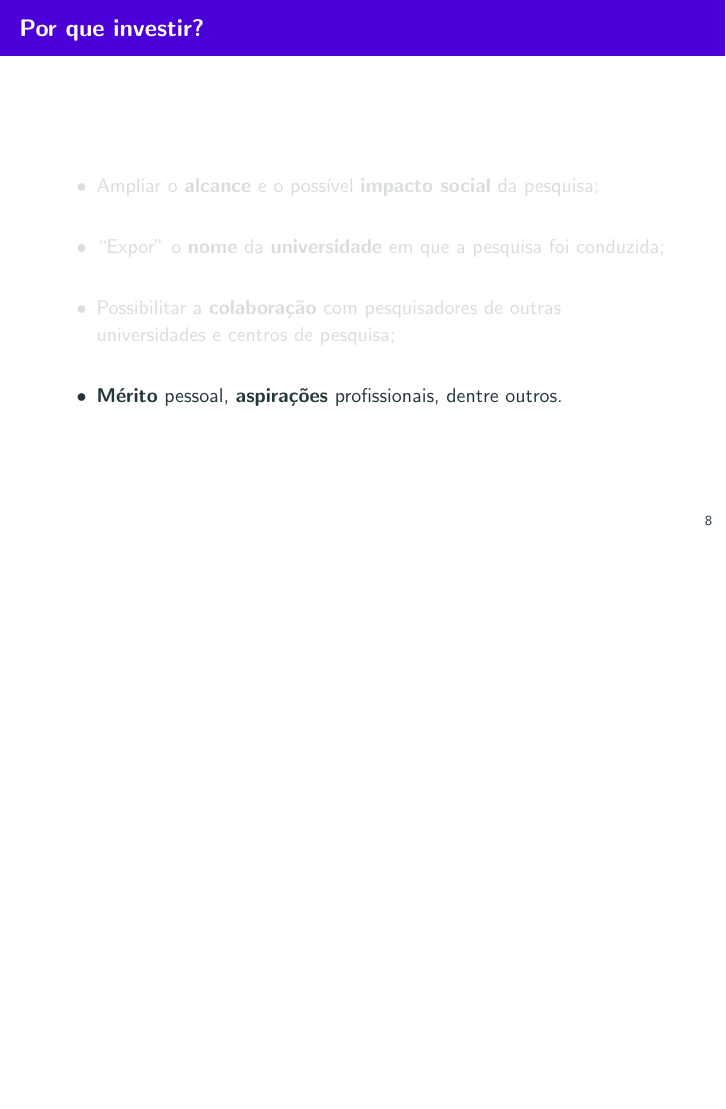
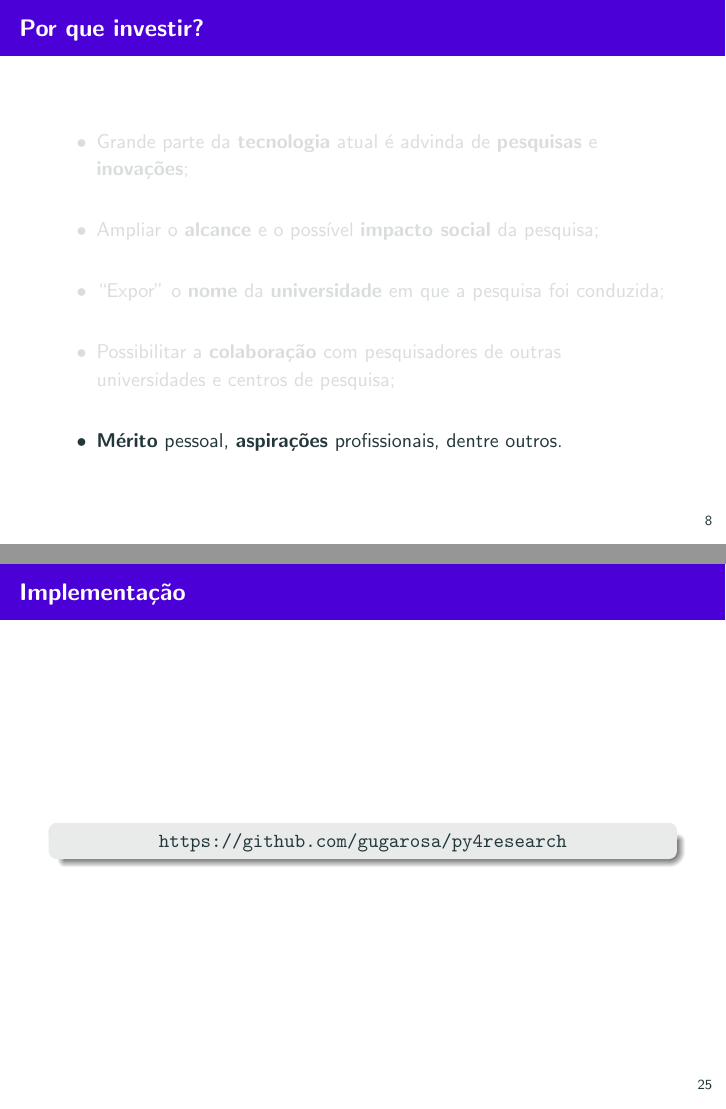
Before and after one commit to gugarosa/py4research, LaTeX slides (slides/slides.tex, which reads slides/sections/tutorial.tex, slides/sections/visibility.tex): page 16 of 66 before the commit and pages 17 and 52 of 68 after it, the two joined at a grey line, the shorter picture padded with empty space. Compiled offline with pdfLaTeX.

Commit message:
chore(slides): Finishing up slides presentation.

```diff
--- a/slides/sections/tutorial.tex
+++ b/slides/sections/tutorial.tex
@@ -28,6 +28,13 @@
 \label{ss.implementation}
 
 \begin{frame}{Implementação}
+	\begin{alertblock}{}
+		\centering
+		\url{https://github.com/gugarosa/py4research}
+	\end{alertblock}
+\end{frame}
+
+\begin{frame}{}
 	\justify
 	\begin{itemize}
 		\item<1> \texttt{docs/};
--- a/slides/sections/visibility.tex
+++ b/slides/sections/visibility.tex
@@ -30,13 +30,15 @@
 \begin{frame}{Por que investir?}
 	\justify
 	\begin{itemize}
-		\item<1> Ampliar o \textbf{alcance} e o possível \textbf{impacto social} da pesquisa;
+		\item<1> Grande parte da \textbf{tecnologia} atual é advinda de \textbf{pesquisas} e \textbf{inovações};
 		\\~\\
-		\item<2> ``Expor"~o \textbf{nome} da \textbf{universidade} em que a pesquisa foi conduzida;
+		\item<2> Ampliar o \textbf{alcance} e o possível \textbf{impacto social} da pesquisa;
 		\\~\\
-		\item<3> Possibilitar a \textbf{colaboração} com pesquisadores de outras universidades e centros de pesquisa;
+		\item<3> ``Expor"~o \textbf{nome} da \textbf{universidade} em que a pesquisa foi conduzida;
 		\\~\\
-		\item<4> \textbf{Mérito} pessoal, \textbf{aspirações} profissionais, dentre outros.
+		\item<4> Possibilitar a \textbf{colaboração} com pesquisadores de outras universidades e centros de pesquisa;
+		\\~\\
+		\item<5> \textbf{Mérito} pessoal, \textbf{aspirações} profissionais, dentre outros.
 	\end{itemize}
 \end{frame}
 
```
